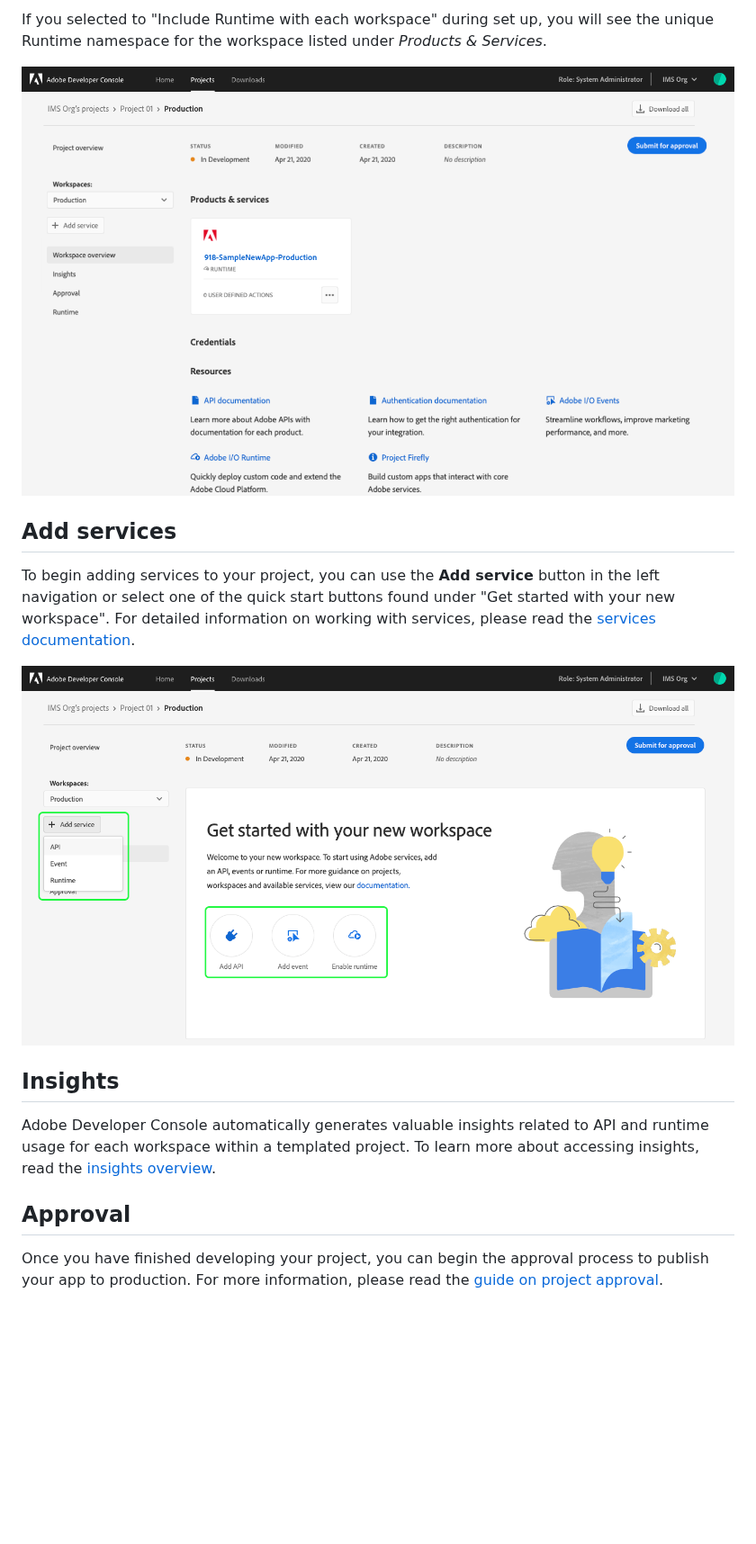
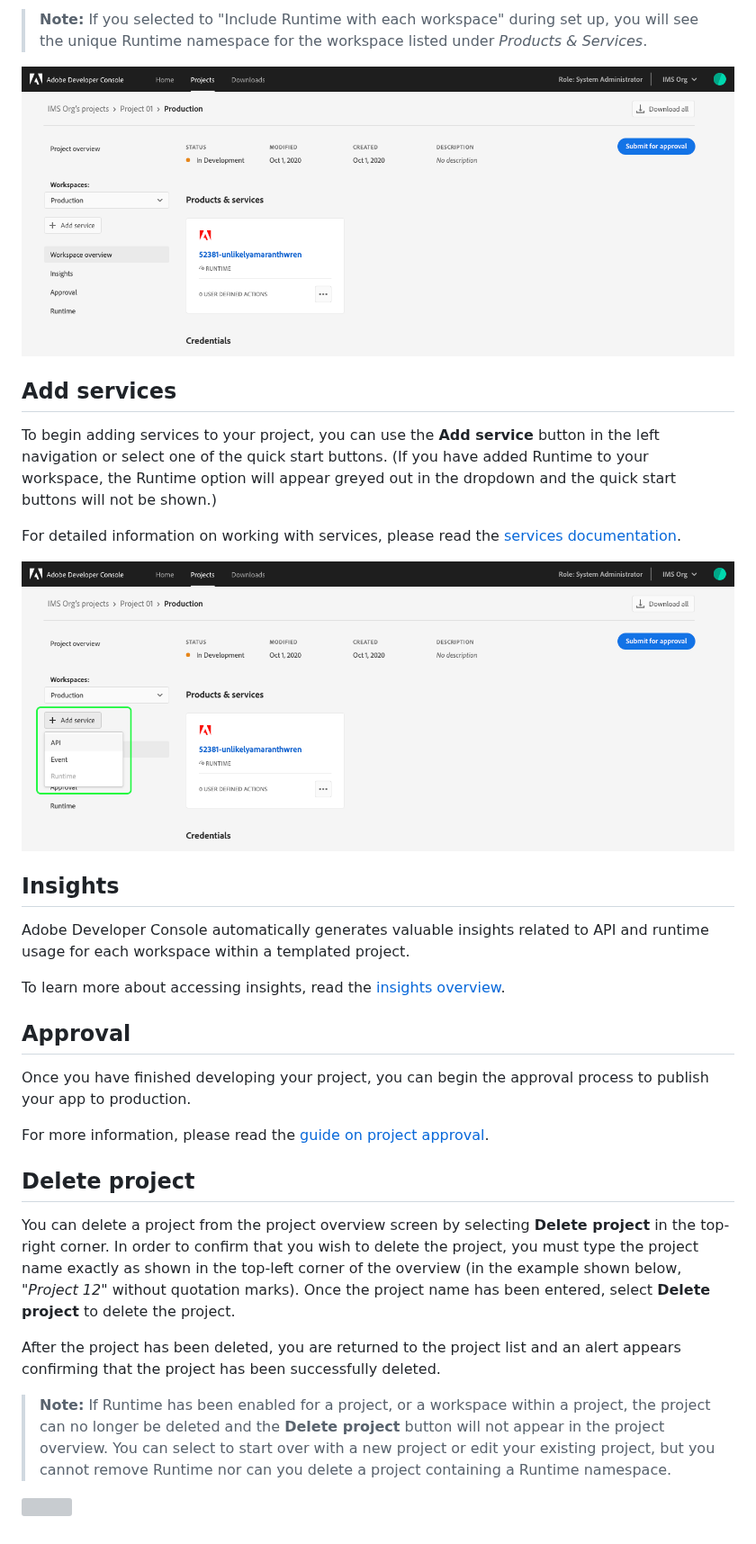
Before and after one commit to AdobeDocs/adobeio-console, a Markdown page: projects-template.md, the part around one of its changes. Shown at 90% size. Drawn GitHub-style; pictures changed too: images/workspace-add-service.png, images/workspace-products-services.png; blank space fills up the shorter version; grey boxes are pictures that could not be loaded.

Commit message:
Project screenshot updates

```diff
--- a/projects-template.md
+++ b/projects-template.md
@@ -107,18 +108,34 @@ Once a workspace is selected, the *Workspace overview* opens showing information
 
-If you selected to "Include Runtime with each workspace" during set up, you will see the unique Runtime namespace for the workspace listed under *Products & Services*.
+> **Note:** If you selected to "Include Runtime with each workspace" during set up, you will see the unique Runtime namespace for the workspace listed under *Products & Services*.
 
 ![](images/workspace-products-services.png)
 
 ## Add services
 
-To begin adding services to your project, you can use the **Add service** button in the left navigation or select one of the quick start buttons found under "Get started with your new workspace". For detailed information on working with services, please read the [services documentation](services.md).
+To begin adding services to your project, you can use the **Add service** button in the left navigation or select one of the quick start buttons. (If you have added Runtime to your workspace, the Runtime option will appear greyed out in the dropdown and the quick start buttons will not be shown.)
+
+For detailed information on working with services, please read the [services documentation](services.md).
 
 ![](images/workspace-add-service.png)
 
 ## Insights
 
-Adobe Developer Console automatically generates valuable insights related to API and runtime usage for each workspace within a templated project. To learn more about accessing insights, read the [insights overview](insights.md).
+Adobe Developer Console automatically generates valuable insights related to API and runtime usage for each workspace within a templated project.
+
+To learn more about accessing insights, read the [insights overview](insights.md).
 
 ## Approval
 
-Once you have finished developing your project, you can begin the approval process to publish your app to production. For more information, please read the [guide on project approval](approval.md).
+Once you have finished developing your project, you can begin the approval process to publish your app to production.
+
+For more information, please read the [guide on project approval](approval.md).
+
+## Delete project
+
+You can delete a project from the project overview screen by selecting **Delete project** in the top-right corner. In order to confirm that you wish to delete the project, you must type the project name exactly as shown in the top-left corner of the overview (in the example shown below, *"Project 12"* without quotation marks). Once the project name has been entered, select **Delete project** to delete the project.
+
+After the project has been deleted, you are returned to the project list and an alert appears confirming that the project has been successfully deleted.
+
+> **Note:** If Runtime has been enabled for a project, or a workspace within a project, the project can no longer be deleted and the **Delete project** button will not appear in the project overview. You can select to start over with a new project or edit your existing project, but you cannot remove Runtime nor can you delete a project containing a Runtime namespace.
+
+![](images/project-delete.png)
```
Also changed, not shown: other parts of projects-template.md (+16 -15 lines), projects-empty.md (+1 -1 lines), images/project-overview.png, images/templated-project-add-workspace.png.
